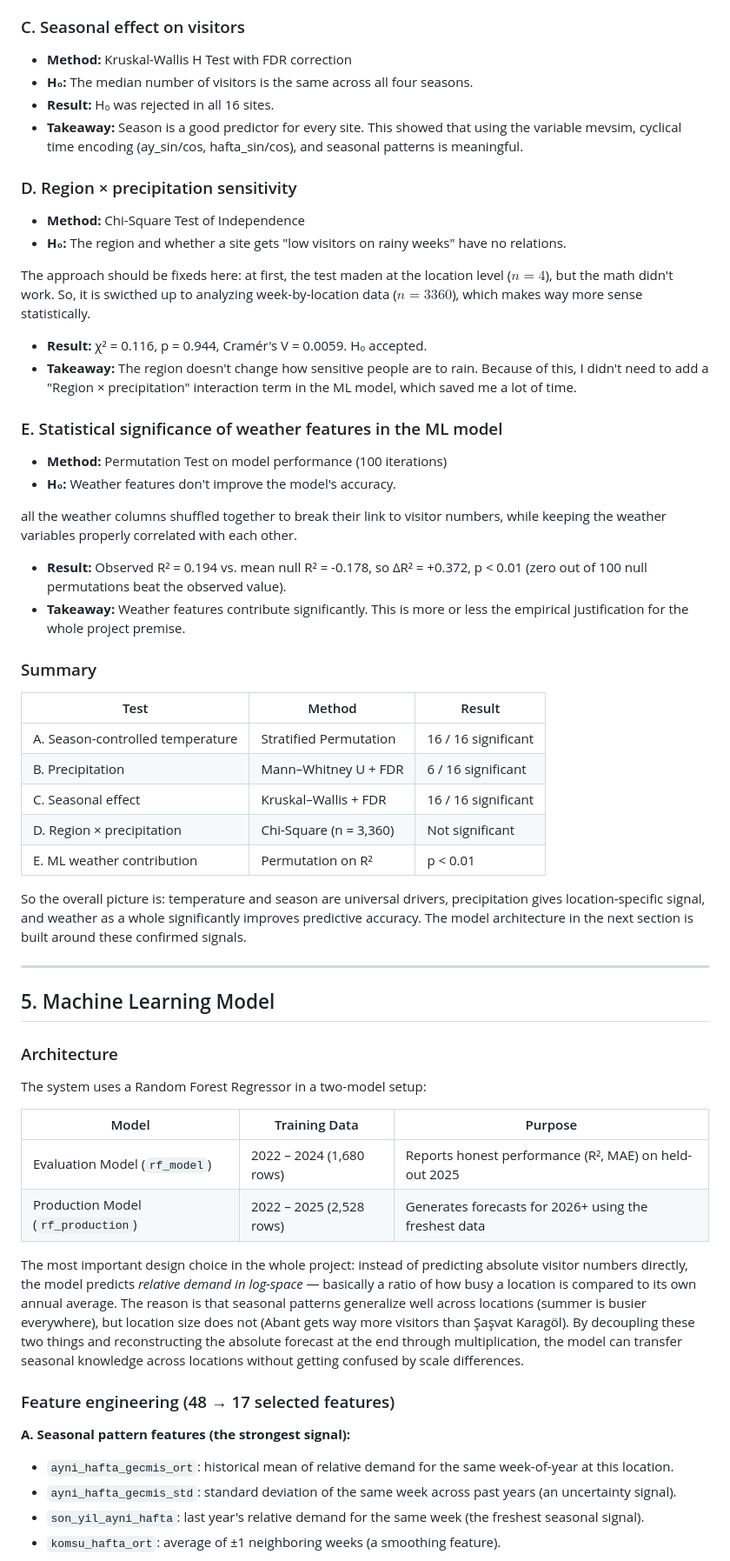
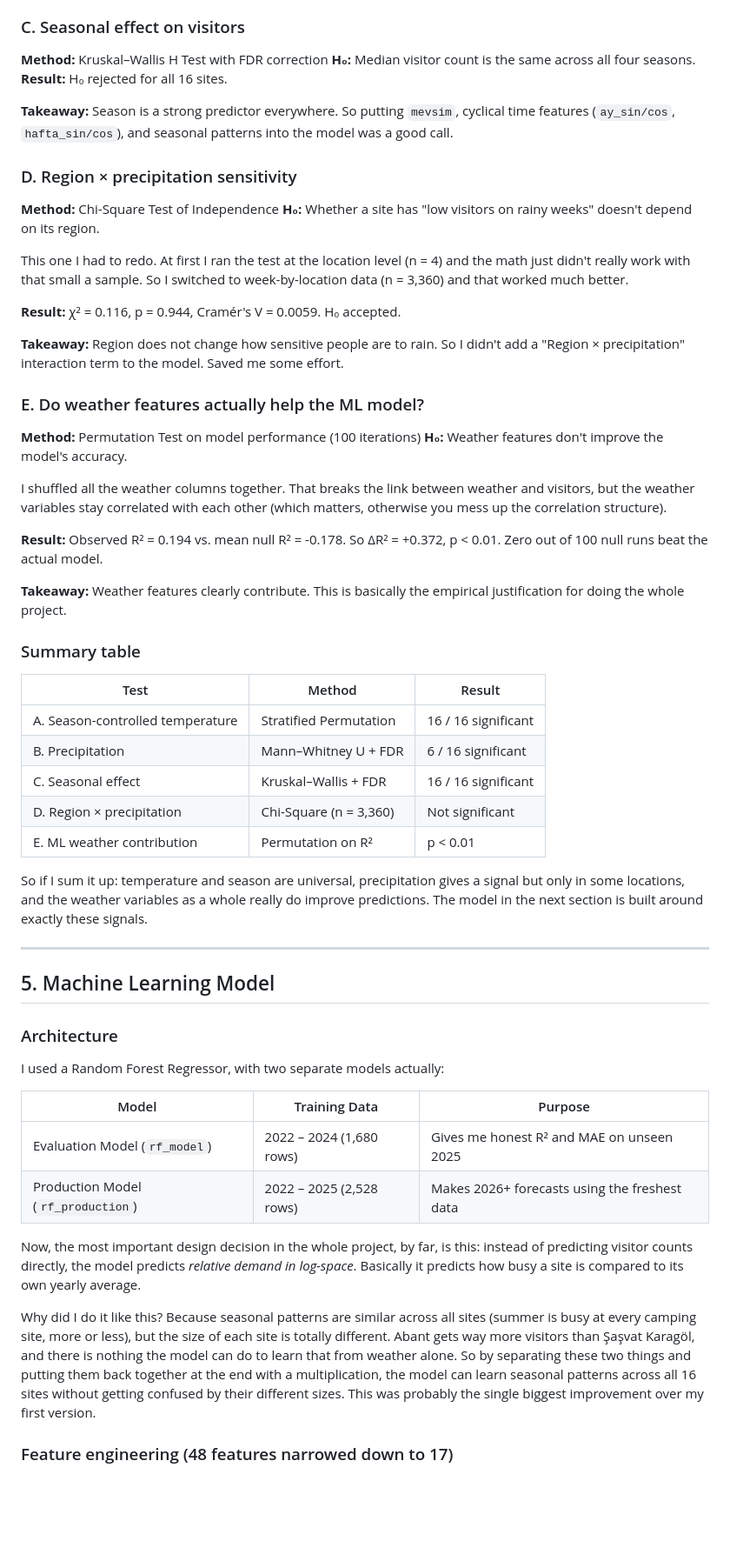
Before and after one commit to tunagencSU/DSA-210-Term-Project, a Markdown page: README.md, the part around one of its changes. Shown at 87% size. GitHub-like rendering; blank space fills up the shorter version.

```diff
--- a/README.md
+++ b/README.md
@@ -47,32 +61,35 @@ I shuffled the temperatures within each season to divide the actual temperature
 
 ### C. Seasonal effect on visitors
 
-- **Method:** Kruskal-Wallis H Test with FDR correction
-- **H₀:** The median number of visitors is the same across all four seasons.
-- **Result:** H₀ was rejected in all 16 sites.
-- **Takeaway:** Season is a good predictor for every site. This showed that using the variable mevsim, cyclical time encoding (ay_sin/cos, hafta_sin/cos), and seasonal patterns is meaningful.
+**Method:** Kruskal–Wallis H Test with FDR correction
+**H₀:** Median visitor count is the same across all four seasons.
+**Result:** H₀ rejected for all 16 sites.
+
+**Takeaway:** Season is a strong predictor everywhere. So putting `mevsim`, cyclical time features (`ay_sin/cos`, `hafta_sin/cos`), and seasonal patterns into the model was a good call.
 
 ### D. Region × precipitation sensitivity
 
-- **Method:** Chi-Square Test of Independence
-- **H₀:** The region and whether a site gets "low visitors on rainy weeks" have no relations.
+**Method:** Chi-Square Test of Independence
+**H₀:** Whether a site has "low visitors on rainy weeks" doesn't depend on its region.
 
-The approach should be fixeds here: at first, the test maden at the location level ($n = 4$), but the math didn't work. So, it is swicthed up to analyzing week-by-location data ($n = 3360$), which makes way more sense statistically.
+This one I had to redo. At first I ran the test at the location level (n = 4) and the math just didn't really work with that small a sample. So I switched to week-by-location data (n = 3,360) and that worked much better.
 
-- **Result:** χ² = 0.116, p = 0.944, Cramér's V = 0.0059. H₀ accepted.
-- **Takeaway:** The region doesn't change how sensitive people are to rain. Because of this, I didn't need to add a "Region × precipitation" interaction term in the ML model, which saved me a lot of time.
+**Result:** χ² = 0.116, p = 0.944, Cramér's V = 0.0059. H₀ accepted.
 
-### E. Statistical significance of weather features in the ML model
+**Takeaway:** Region does not change how sensitive people are to rain. So I didn't add a "Region × precipitation" interaction term to the model. Saved me some effort.
 
-- **Method:** Permutation Test on model performance (100 iterations)
-- **H₀:** Weather features don't improve the model's accuracy.
+### E. Do weather features actually help the ML model?
 
-all the weather columns shuffled together to break their link to visitor numbers, while keeping the weather variables properly correlated with each other.
+**Method:** Permutation Test on model performance (100 iterations)
+**H₀:** Weather features don't improve the model's accuracy.
 
-- **Result:** Observed R² = 0.194 vs. mean null R² = -0.178, so ΔR² = +0.372, p < 0.01 (zero out of 100 null permutations beat the observed value).
-- **Takeaway:** Weather features contribute significantly. This is more or less the empirical justification for the whole project premise.
+I shuffled all the weather columns together. That breaks the link between weather and visitors, but the weather variables stay correlated with each other (which matters, otherwise you mess up the correlation structure).
 
-### Summary
+**Result:** Observed R² = 0.194 vs. mean null R² = -0.178. So ΔR² = +0.372, p < 0.01. Zero out of 100 null runs beat the actual model.
+
+**Takeaway:** Weather features clearly contribute. This is basically the empirical justification for doing the whole project.
+
+### Summary table
 
 | Test | Method | Result |
 |---|---|---|
@@ -82,7 +99,7 @@ all the weather columns shuffled together to break their link to visitor numbers
 | D. Region × precipitation | Chi-Square (n = 3,360) | Not significant |
 | E. ML weather contribution | Permutation on R² | p < 0.01 |
 
-So the overall picture is: temperature and season are universal drivers, precipitation gives location-specific signal, and weather as a whole significantly improves predictive accuracy. The model architecture in the next section is built around these confirmed signals.
+So if I sum it up: temperature and season are universal, precipitation gives a signal but only in some locations, and the weather variables as a whole really do improve predictions. The model in the next section is built around exactly these signals.
 
 ---
 
@@ -90,20 +107,16 @@ So the overall picture is: temperature and season are universal drivers, precipi
 
 ### Architecture
 
-The system uses a Random Forest Regressor in a two-model setup:
+I used a Random Forest Regressor, with two separate models actually:
 
 | Model | Training Data | Purpose |
 |---|---|---|
-| Evaluation Model (`rf_model`) | 2022 – 2024 (1,680 rows) | Reports honest performance (R², MAE) on held-out 2025 |
-| Production Model (`rf_production`) | 2022 – 2025 (2,528 rows) | Generates forecasts for 2026+ using the freshest data |
+| Evaluation Model (`rf_model`) | 2022 – 2024 (1,680 rows) | Gives me honest R² and MAE on unseen 2025 |
+| Production Model (`rf_production`) | 2022 – 2025 (2,528 rows) | Makes 2026+ forecasts using the freshest data |
 
-The most important design choice in the whole project: instead of predicting absolute visitor numbers directly, the model predicts *relative demand in log-space* — basically a ratio of how busy a location is compared to its own annual average. The reason is that seasonal patterns generalize well across locations (summer is busier everywhere), but location size does not (Abant gets way more visitors than Şaşvat Karagöl). By decoupling these two things and reconstructing the absolute forecast at the end through multiplication, the model can transfer seasonal knowledge across locations without getting confused by scale differences.
+Now, the most important design decision in the whole project, by far, is this: instead of predicting visitor counts directly, the model predicts *relative demand in log-space*. Basically it predicts how busy a site is compared to its own yearly average.
 
-### Feature engineering (48 → 17 selected features)
+Why did I do it like this? Because seasonal patterns are similar across all sites (summer is busy at every camping site, more or less), but the size of each site is totally different. Abant gets way more visitors than Şaşvat Karagöl, and there is nothing the model can do to learn that from weather alone. So by separating these two things and putting them back together at the end with a multiplication, the model can learn seasonal patterns across all 16 sites without getting confused by their different sizes. This was probably the single biggest improvement over my first version.
 
-**A. Seasonal pattern features (the strongest signal):**
-- `ayni_hafta_gecmis_ort`: historical mean of relative demand for the same week-of-year at this location.
-- `ayni_hafta_gecmis_std`: standard deviation of the same week across past years (an uncertainty signal).
-- `son_yil_ayni_hafta`: last year's relative demand for the same week (the freshest seasonal signal).
-- `komsu_hafta_ort`: average of ±1 neighboring weeks (a smoothing feature).
+### Feature engineering (48 features narrowed down to 17)
 
```
Also changed, not shown: other parts of README.md (+112 -86 lines).
